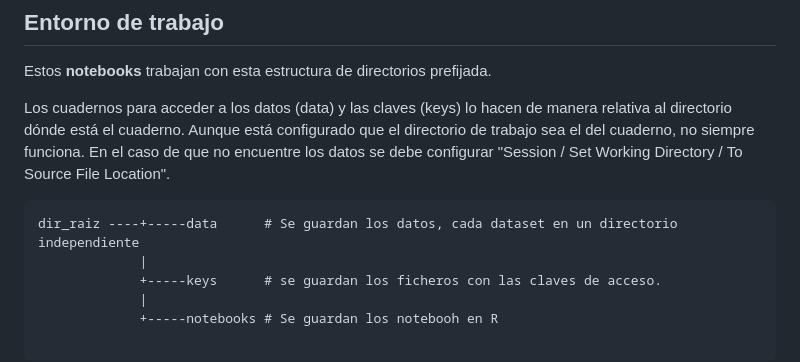
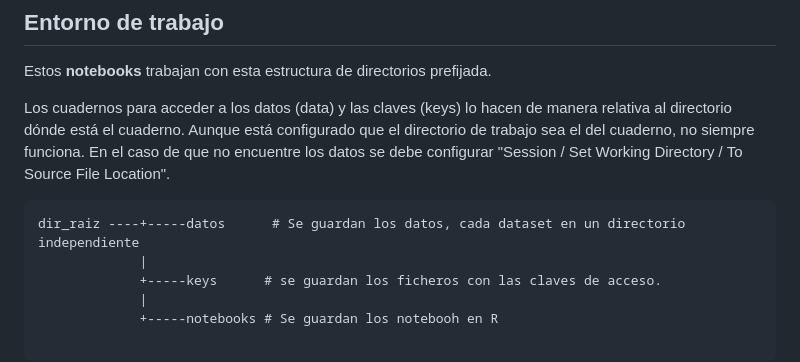
Before and after one commit to congosto/t-hoarder_R, a Markdown page: README.md, the part around the change. GitHub-like rendering.

````diff
--- a/README.md
+++ b/README.md
@@ -17,7 +17,7 @@ Estos **notebooks** trabajan con esta estructura de directorios prefijada.
 Los cuadernos para acceder a los datos (data) y las claves (keys) lo hacen de manera relativa al directorio dónde está el cuaderno. Aunque está configurado que el directorio de trabajo sea el del cuaderno, no siempre funciona. En el caso de que no encuentre los datos se debe configurar "Session / Set Working Directory / To Source File Location".
 
 ```
-dir_raiz ----+-----data      # Se guardan los datos, cada dataset en un directorio independiente
+dir_raiz ----+-----datos      # Se guardan los datos, cada dataset en un directorio independiente
              |
              +-----keys      # se guardan los ficheros con las claves de acceso.
              |
````
